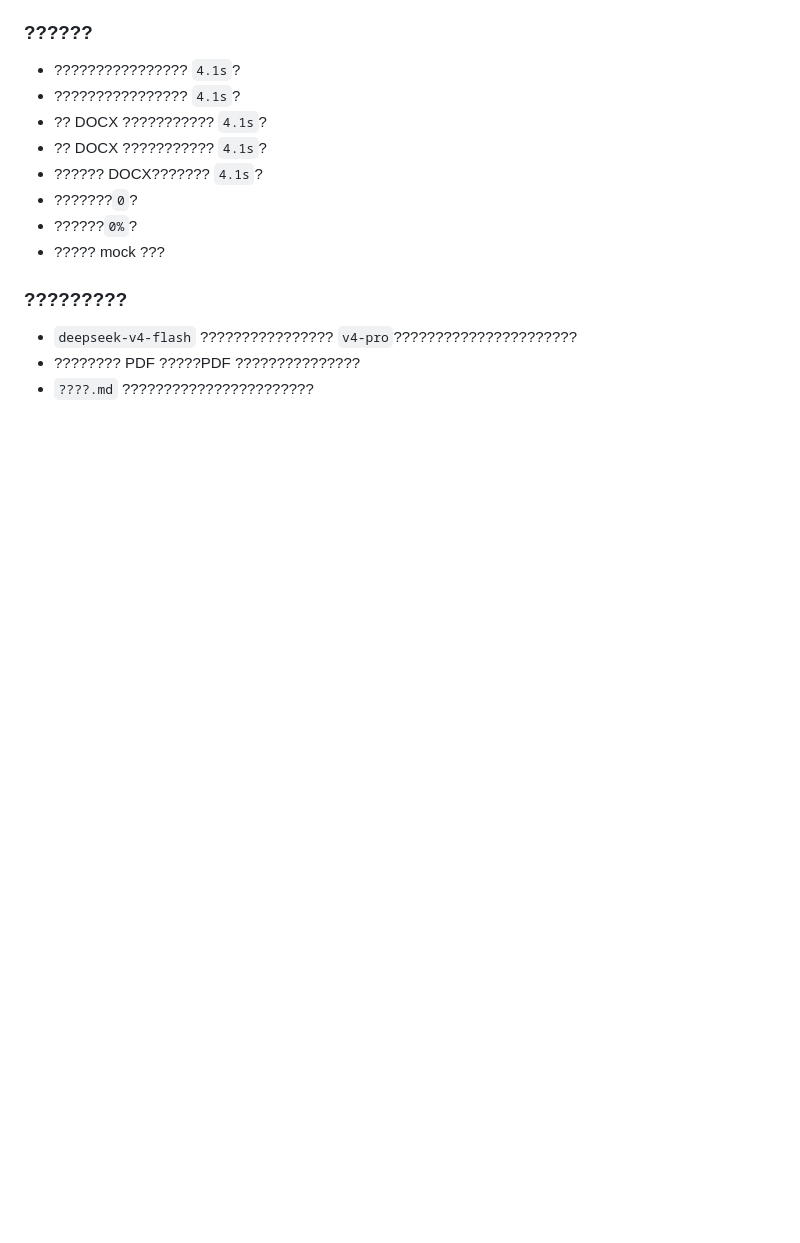
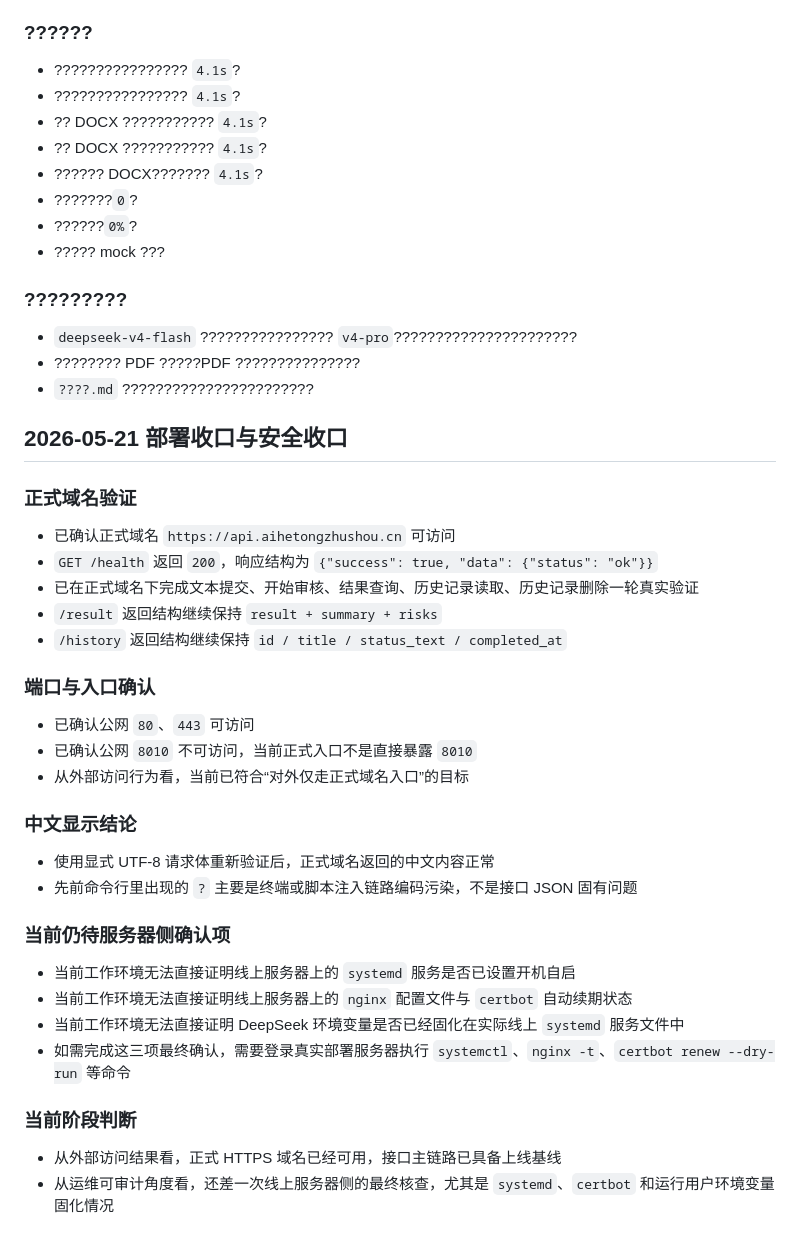
Before and after one commit to CatCatFlash/HT_project, a Markdown page: 开发进度.md, the part around one of its changes. Drawn GitHub-style; blank space fills up the shorter version.

```diff
--- a/开发进度.md
+++ b/开发进度.md
@@ -374,3 +420,35 @@
 - `deepseek-v4-flash` ???????????????? `v4-pro`??????????????????????
 - ???????? PDF ?????PDF ???????????????
 - `????.md` ???????????????????????
+## 2026-05-21 部署收口与安全收口
+
+### 正式域名验证
+
+- 已确认正式域名 `https://api.aihetongzhushou.cn` 可访问
+- `GET /health` 返回 `200`，响应结构为 `{"success": true, "data": {"status": "ok"}}`
+- 已在正式域名下完成文本提交、开始审核、结果查询、历史记录读取、历史记录删除一轮真实验证
+- `/result` 返回结构继续保持 `result + summary + risks`
+- `/history` 返回结构继续保持 `id / title / status_text / completed_at`
+
+### 端口与入口确认
+
+- 已确认公网 `80`、`443` 可访问
+- 已确认公网 `8010` 不可访问，当前正式入口不是直接暴露 `8010`
+- 从外部访问行为看，当前已符合“对外仅走正式域名入口”的目标
+
+### 中文显示结论
+
+- 使用显式 UTF-8 请求体重新验证后，正式域名返回的中文内容正常
+- 先前命令行里出现的 `?` 主要是终端或脚本注入链路编码污染，不是接口 JSON 固有问题
+
+### 当前仍待服务器侧确认项
+
+- 当前工作环境无法直接证明线上服务器上的 `systemd` 服务是否已设置开机自启
+- 当前工作环境无法直接证明线上服务器上的 `nginx` 配置文件与 `certbot` 自动续期状态
+- 当前工作环境无法直接证明 DeepSeek 环境变量是否已经固化在实际线上 `systemd` 服务文件中
+- 如需完成这三项最终确认，需要登录真实部署服务器执行 `systemctl`、`nginx -t`、`certbot renew --dry-run` 等命令
+
+### 当前阶段判断
+
+- 从外部访问结果看，正式 HTTPS 域名已经可用，接口主链路已具备上线基线
+- 从运维可审计角度看，还差一次线上服务器侧的最终核查，尤其是 `systemd`、`certbot` 和运行用户环境变量固化情况
```
Also changed, not shown: other parts of 开发进度.md (+47 -1 lines).
